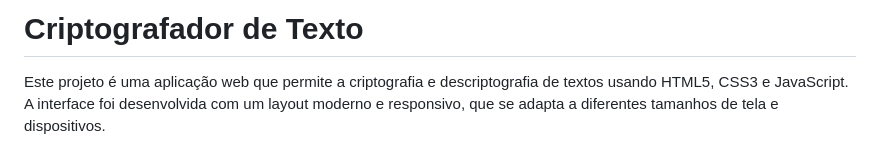
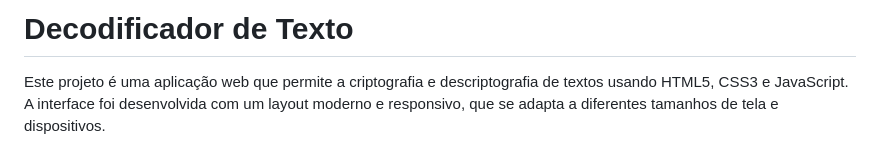
Before and after one commit to lbritosan/challenge-decodificador-de-texto, a Markdown page: README.md, the part around the change. Rendered like a GitHub page.

```diff
--- a/README.md
+++ b/README.md
@@ -1,4 +1,4 @@
-# Criptografador de Texto
+# Decodificador de Texto
 
 Este projeto é uma aplicação web que permite a criptografia e descriptografia de textos usando HTML5, CSS3 e JavaScript. A interface foi desenvolvida com um layout moderno e responsivo, que se adapta a diferentes tamanhos de tela e dispositivos.
 
```
